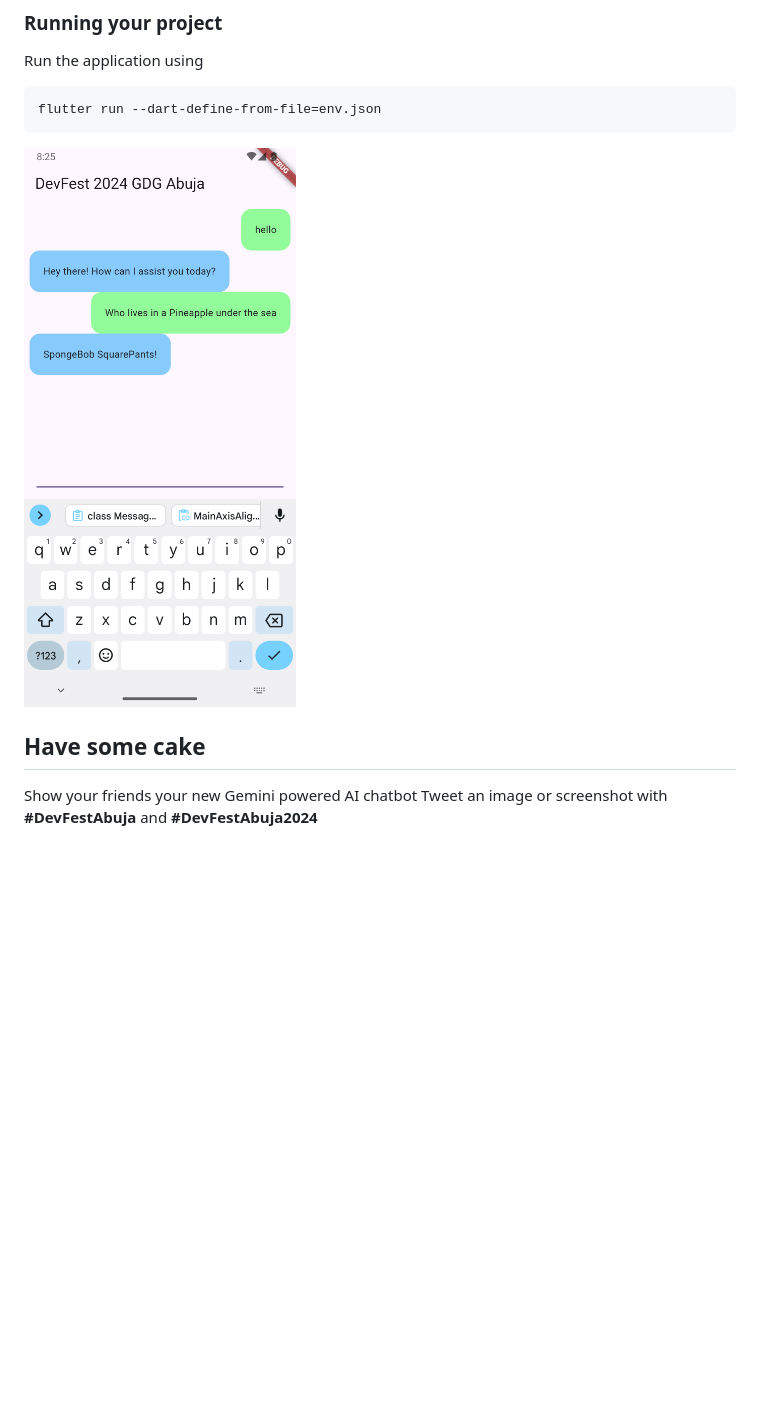
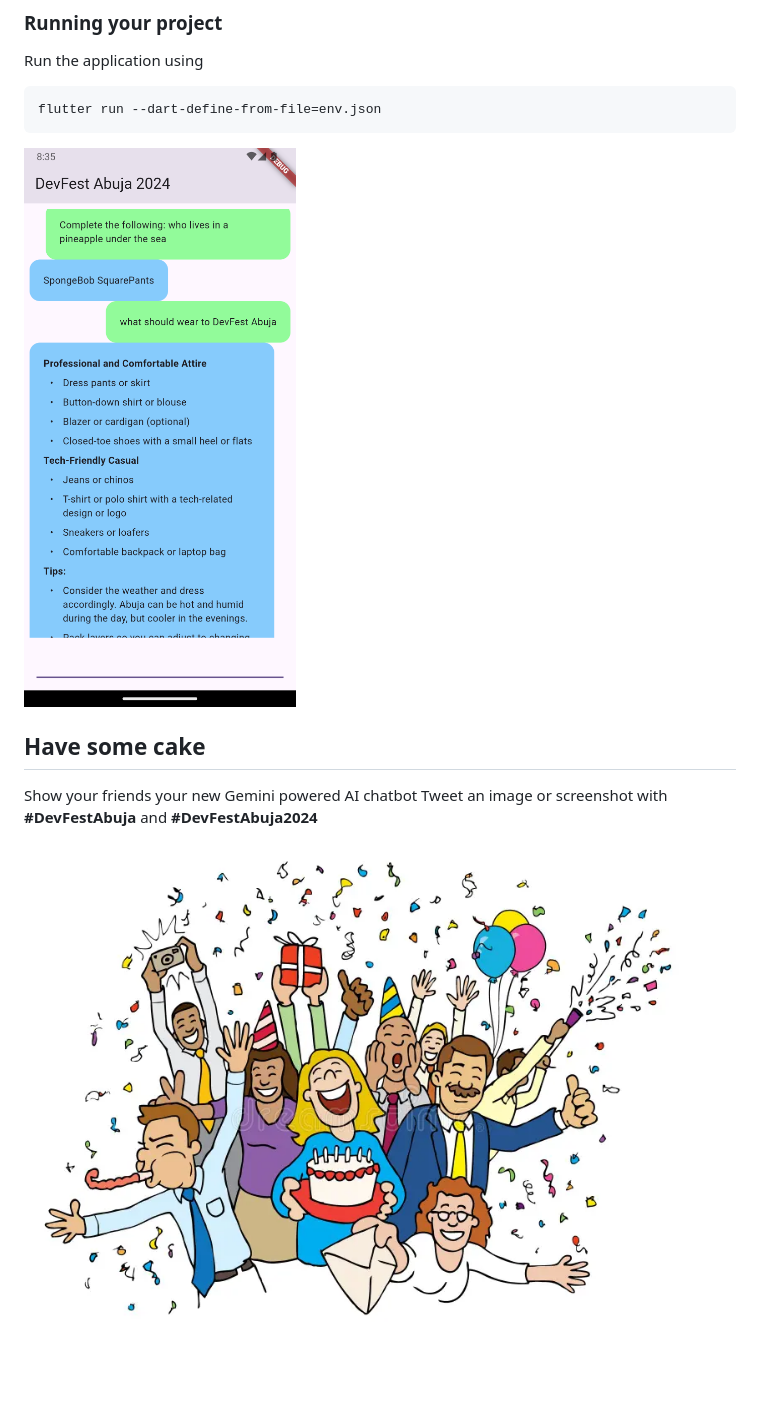
Before and after one commit to BarkaBoss/Flutter-Gemini-Chat, a Markdown page: README.md, the part around the change. Drawn GitHub-style; pictures changed too: Screenshot_1732260301.png (deleted), Screenshot_1732260909.png (added), img_3.png (added); blank space fills up the shorter version.

````diff
--- a/README.md
+++ b/README.md
@@ -275,8 +275,8 @@ Run the application using
 ```
 flutter run --dart-define-from-file=env.json
 ```
-![Screenshot_1732260301.png](Screenshot_1732260301.png)
-
+![Screenshot_1732260909.png](Screenshot_1732260909.png)
 ## Have some cake
 Show your friends your new Gemini powered AI chatbot
 Tweet an image or screenshot with **#DevFestAbuja** and **#DevFestAbuja2024**
+![img_3.png](img_3.png)
````
Also changed, not shown: 1 other file.
